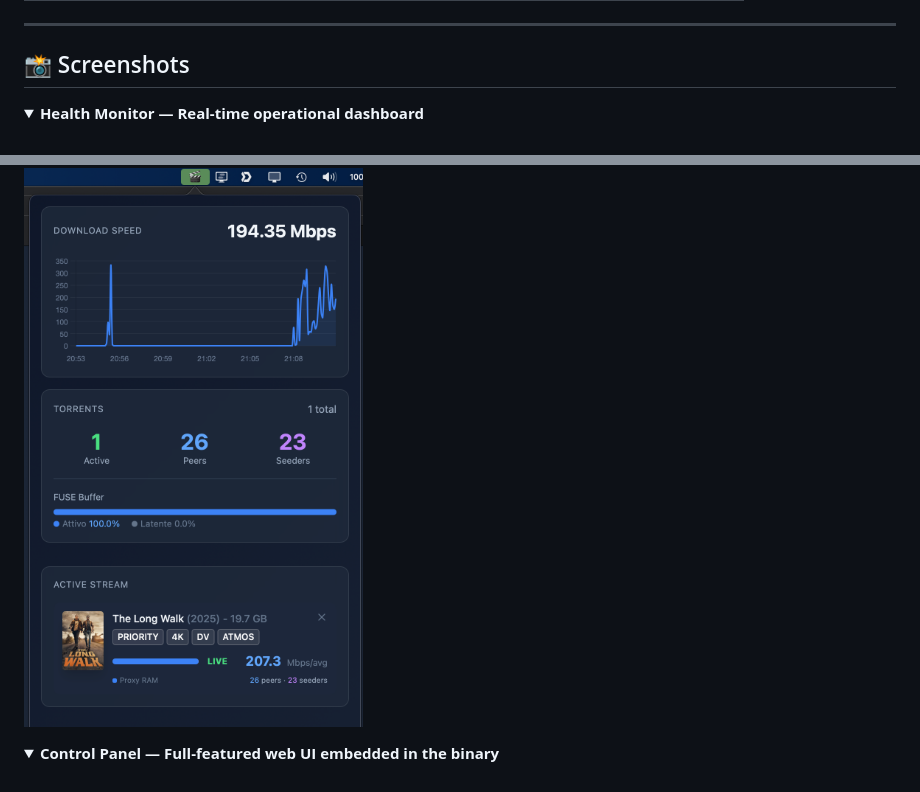
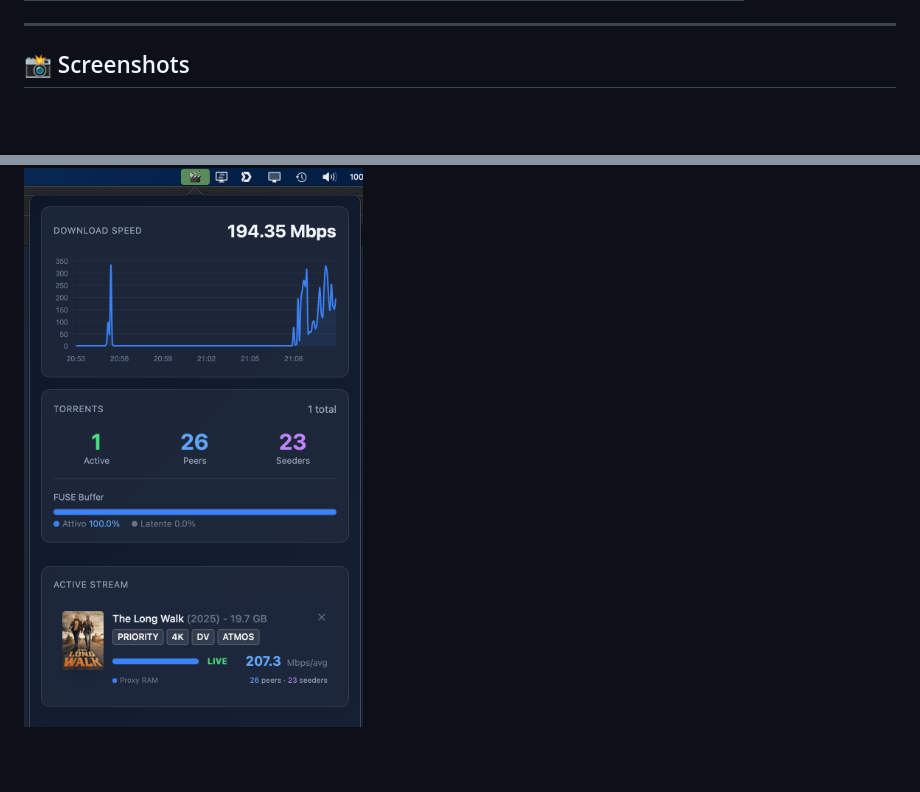
Before and after one commit to MrRobotoGit/gostream, a Markdown page: README.md, 2 parts joined by grey strips. Drawn GitHub-style; folded sections open; blank space fills up the shorter version.

Commit message:
Restore screenshots to be visible directly (no collapsible sections)

```diff
--- a/README.md
+++ b/README.md
@@ -33,19 +33,9 @@ GoStream fuses BitTorrent and Plex into a single seamless experience. Add a film
 
 ## 📸 Screenshots
 
-<details>
-<summary><b>Health Monitor — Real-time operational dashboard</b></summary>
-<br/>
-
 ![Health Monitor — Speed graph, torrents, active stream](docs/screenshots/health_monitor_2.png)
 
 ![Health Monitor — Status grid and sync controls](docs/screenshots/health_monitor_1.png)
-
-</details>
-
-<details>
-<summary><b>Control Panel — Full-featured web UI embedded in the binary</b></summary>
-<br/>
 
 ![GoStream Control Panel — overview](docs/screenshots/control_1.png)
 
```
Also changed, not shown: other parts of README.md (+0 -2 lines).
